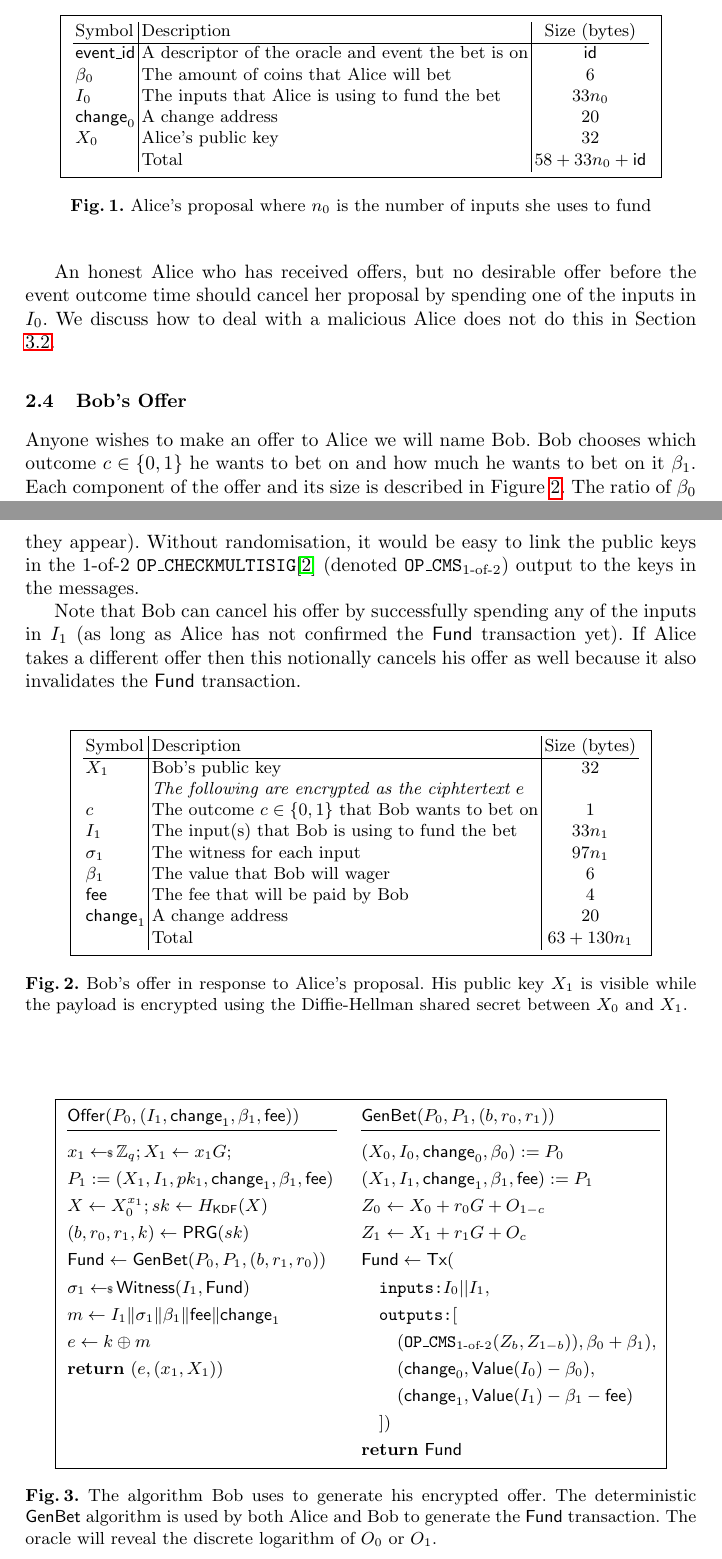
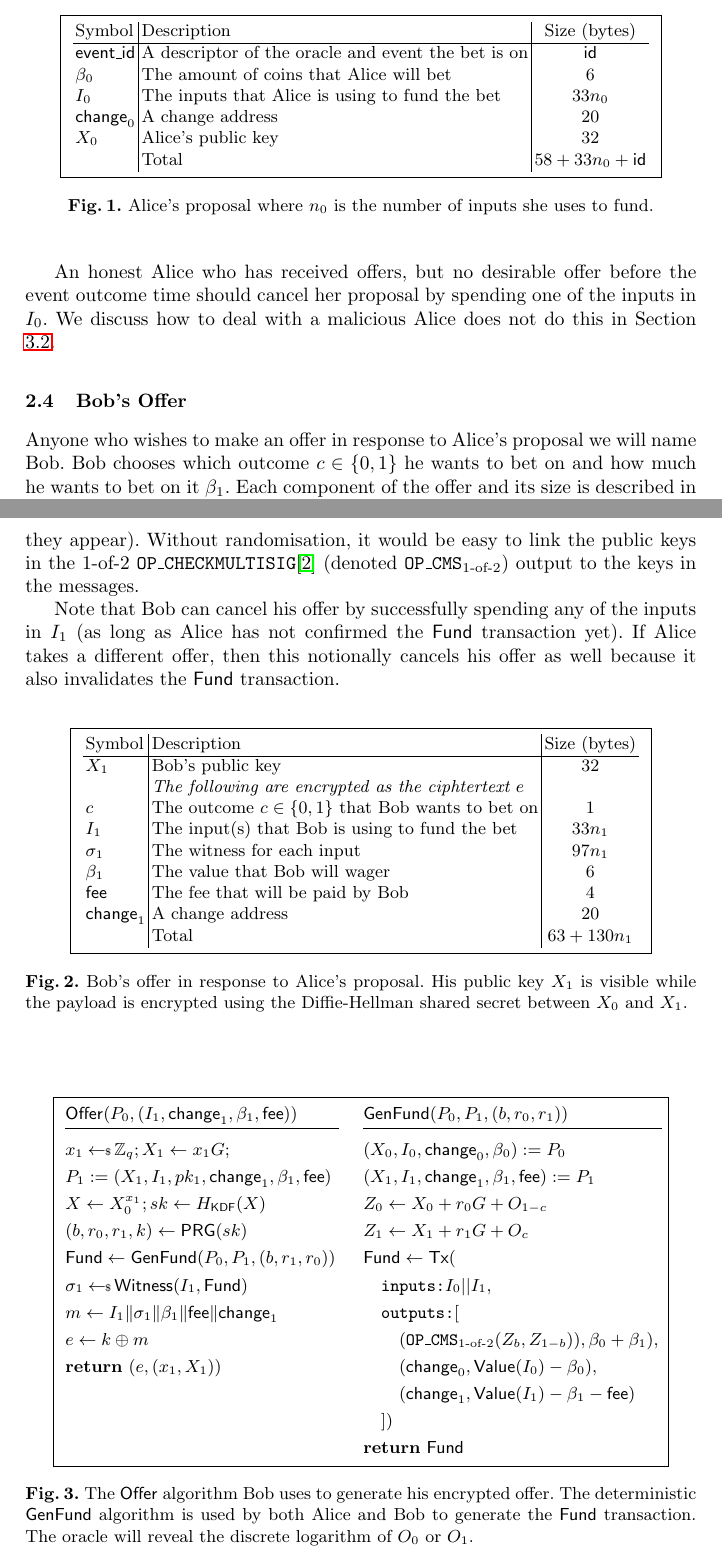
Before and after one commit to LLFourn/two-round-dlc, a LaTeX paper (main.tex): two parts of pages 3 and 4 of 7, joined at a grey line, cut so that both start at the same text. Compiled offline with pdfLaTeX.

Commit message:
s/GenBet/GenFund/ and other typos.

```diff
--- a/main.tex
+++ b/main.tex
@@ -101,11 +101,11 @@ An honest Alice who has received offers, but no desirable offer before the event
 
 \subsection{Bob's Offer}
 
-Anyone wishes to make an offer to Alice we will name Bob. Bob chooses which outcome $c \in \bin$ he wants to bet on and how much he wants to bet on it $\bet_1$. Each component of the offer and its size is described in Figure \ref{fig:bob-offer}. The ratio of $\bet_0$ to $\bet_1$ determine the odds for the bet as the winner will take $\bet_0 + \bet_1$. In Bitcoin as it is today, the size of Bob's offer is $63 + 130n_1$ bytes where $n_1$ is the number of inputs he uses to fund the bet. Each witness contains an ECDSA signature and the input's public key. With base2048 encoding\cite{base2048} we have a limit of 385 bytes per tweet so Bob can have at most two inputs.
+Anyone who wishes to make an offer in response to Alice's proposal we will name Bob. Bob chooses which outcome $c \in \bin$ he wants to bet on and how much he wants to bet on it $\bet_1$. Each component of the offer and its size is described in Figure \ref{fig:bob-offer}. The ratio of $\bet_0$ to $\bet_1$ determine the odds for the bet as the winner will take $\bet_0 + \bet_1$. In Bitcoin as it is today, the size of Bob's offer is $63 + 130n_1$ bytes where $n_1$ is the number of inputs he uses to fund the bet. Each witness contains an ECDSA signature and the input's public key. With base2048 encoding\cite{base2048} we have a limit of 385 bytes per tweet so Bob can have at most two inputs.
 
 Bob generates his offer using the $\textsf{Offer}$ algorithm in Figure \ref{fig:offer-alg} given Alice's proposal $P_0$. First he computes the Diffie-Hellman shared secret $X$ and uses the output of $\PRG$ to encrypt the payload of the message and to randomize the public keys that appear in the on-chain contract (including the order in which they appear). Without randomisation, it would be easy to link the public keys in the 1-of-2 $\OPCHECKMULTISIG$\cite{opcheckmultisig} (denoted $\OPCMS$) output to the keys in the messages.
 
-Note that Bob can cancel his offer by successfully spending any of the inputs in $I_1$ (as long as Alice has not confirmed the $\Fund$ transaction yet). If Alice takes a different offer then this notionally cancels his offer as well because it also invalidates the $\Fund$ transaction.
+Note that Bob can cancel his offer by successfully spending any of the inputs in $I_1$ (as long as Alice has not confirmed the $\Fund$ transaction yet). If Alice takes a different offer, then this notionally cancels his offer as well because it also invalidates the $\Fund$ transaction.
 
 \begin{figure}[!h]
 \centering
@@ -159,7 +159,7 @@ Note that Bob can cancel his offer by successfully spending any of the inputs in
    }
  \end{pchstack}
  }
- \caption{The algorithm Bob uses to generate his encrypted offer. The deterministic $\GenFund$ algorithm is used by both Alice and Bob to generate the $\Fund$ transaction. The oracle will reveal the discrete logarithm of $O_0$ or $O_1$.}
+ \caption{The \textsf{Offer} algorithm Bob uses to generate his encrypted offer. The deterministic $\GenFund$ algorithm is used by both Alice and Bob to generate the $\Fund$ transaction. The oracle will reveal the discrete logarithm of $O_0$ or $O_1$.}
  \label{fig:offer-alg}
 \end{figure}
 
```
Also changed, not shown: main.pdf, main.tex (6 more changed lines).
